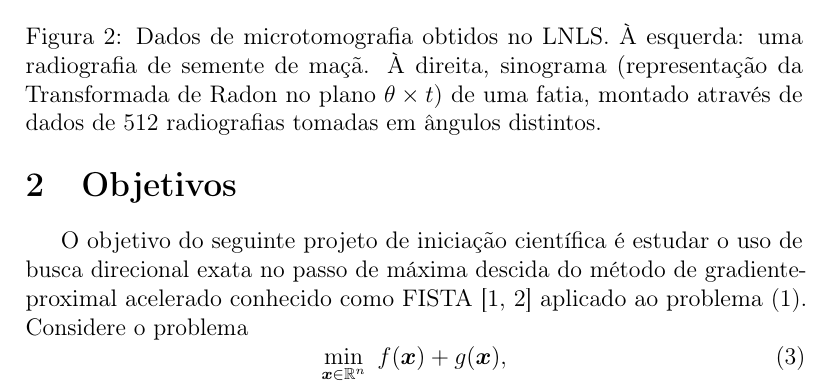
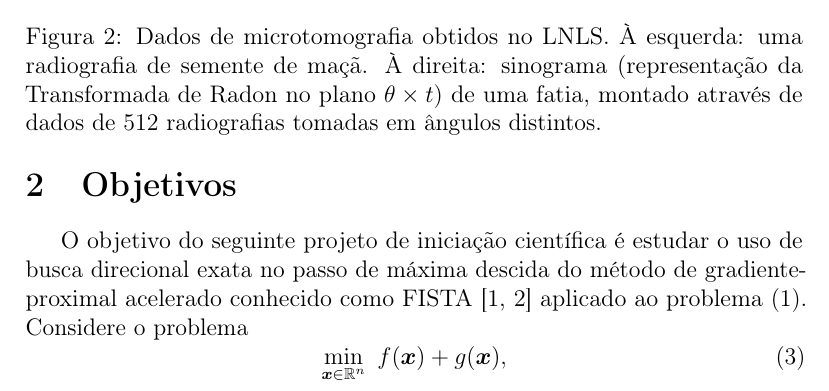
Before and after one commit to gligabo/projeto_ic, a LaTeX document (projeto.tex): part of page 6 of 10, cut so that both start at the same text. Compiled offline with pdfLaTeX.

Commit message:
pequena correção

```diff
--- a/projeto.tex
+++ b/projeto.tex
@@ -159,7 +159,7 @@ A reconstrução de imagens requer dados. Para o caso de tomografia possuo aquis
     \includegraphics[height=0.4\textwidth,width=0.399\textwidth]{maca_low.jpg}\hfill{}%
     \includegraphics[height=0.4\textwidth,width=0.599\textwidth]{sino_low.jpg}
 
-    \caption{Dados de microtomografia obtidos no LNLS. À esquerda: uma radiografia de semente de maçã. À direita, sinograma (representação da Transformada de Radon no plano $\theta\times t$) de uma fatia, montado através de dados de $512$ radiografias tomadas em ângulos distintos.}\label{fig:dados_maca}
+    \caption{Dados de microtomografia obtidos no LNLS. À esquerda: uma radiografia de semente de maçã. À direita: sinograma (representação da Transformada de Radon no plano $\theta\times t$) de uma fatia, montado através de dados de $512$ radiografias tomadas em ângulos distintos.}\label{fig:dados_maca}
 \end{figure}
 
 \section{Objetivos}
```
Also changed, not shown: projeto.pdf.
